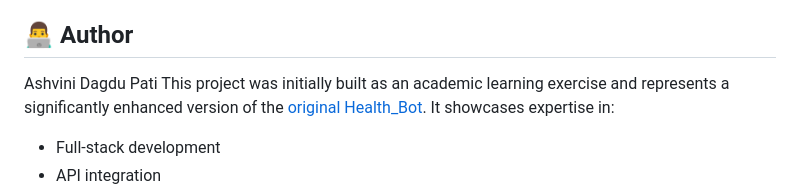
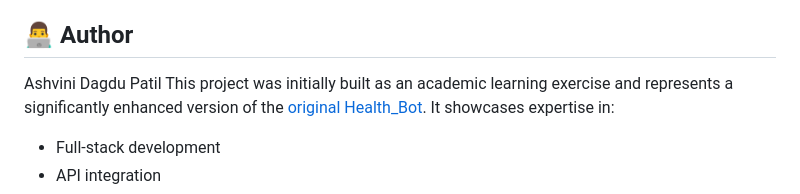
Before and after one commit to ASHVINIPATIL1/Health_Bot_New, a Markdown page: README.md, the part around the change. Drawn GitHub-style.

Commit message:
Refactor author section in README.md

```diff
--- a/README.md
+++ b/README.md
@@ -256,7 +256,7 @@ This is a learning project. Feel free to:
 MIT License - Free for educational and personal use.
 
 ## 👨‍💻 Author
-Ashvini Dagdu Pati
+Ashvini Dagdu Patil
 This project was initially built as an academic learning exercise and represents a significantly enhanced version of the [original Health_Bot](https://github.com/ASHVINIPATIL1/Health_Bot).
 It showcases expertise in:
 - Full-stack development
```
